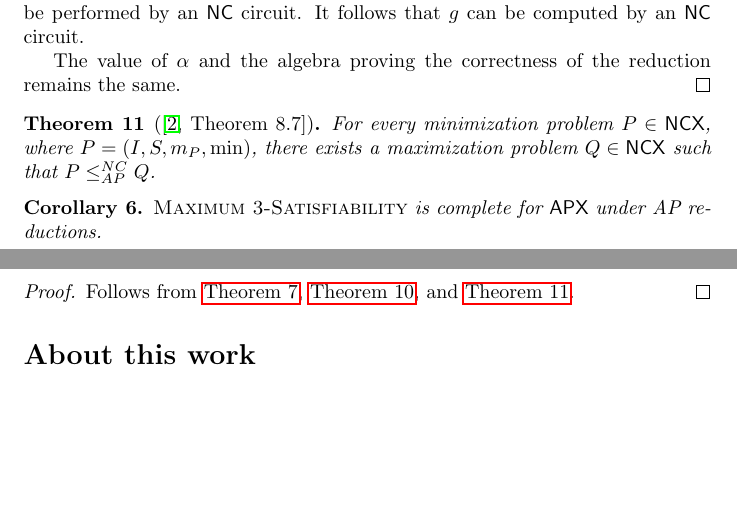
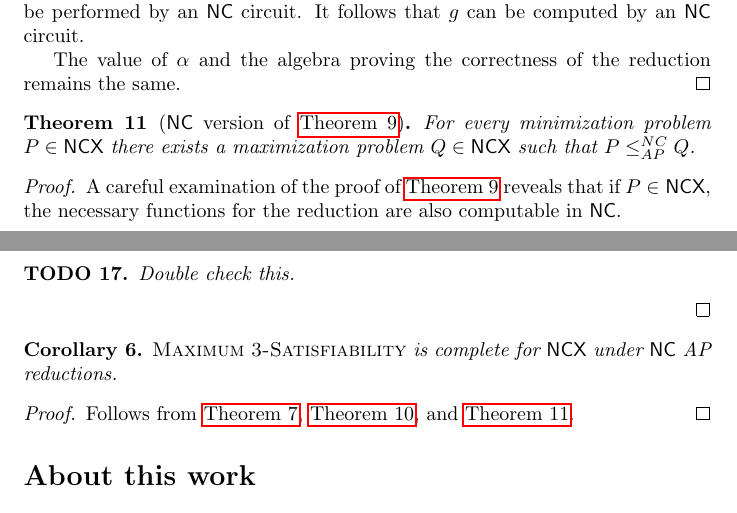
Before and after one commit to jfinkels/apxcompleteness, a LaTeX document (apxcompleteness.tex): two parts of pages 24 and 25 of 25, joined at a grey line, cut so that both start at the same text, the shorter picture padded with empty space. Compiled offline with pdfLaTeX.

Commit message:
Updated last few bits.

```diff
--- a/apxcompleteness.tex
+++ b/apxcompleteness.tex
@@ -1095,12 +1095,18 @@ We can reuse most of the auxiliary algorithms from the previous section, but we
   The value of $\alpha$ and the algebra proving the correctness of the reduction remains the same.
 \end{proof}
 
-\begin{theorem}[{\cite[Theorem~8.7]{book}}]\label{thm:ncminmax}
-  For every minimization problem $P \in \NCX$, where $P = (I, S, m_P, \min)$, there exists a maximization problem $Q \in \NCX$ such that $P \NCAPr Q$.
+\begin{theorem}[\NC{} version of \autoref{thm:minmax}]\label{thm:ncminmax}
+  For every minimization problem $P \in \NCX$ there exists a maximization problem $Q \in \NCX$ such that $P \NCAPr Q$.
 \end{theorem}
+\begin{proof}
+  A careful examination of the proof of \autoref{thm:minmax} reveals that if $P \in \NCX$, the necessary functions for the reduction are also computable in \NC.
+  \begin{todo}
+    Double check this.
+  \end{todo}
+\end{proof}
 
 \begin{corollary}
-  \textsc{Maximum 3-Satisfiability} is complete for \APX{} under AP reductions.
+  \textsc{Maximum 3-Satisfiability} is complete for \NCX{} under \NC{} AP reductions.
 \end{corollary}
 \begin{proof}
   Follows from \autoref{thm:inncx}, \autoref{thm:ncmaxcomplete}, and \autoref{thm:ncminmax}.
```
Also changed, not shown: apxcompleteness.tex (4 more changed lines).
